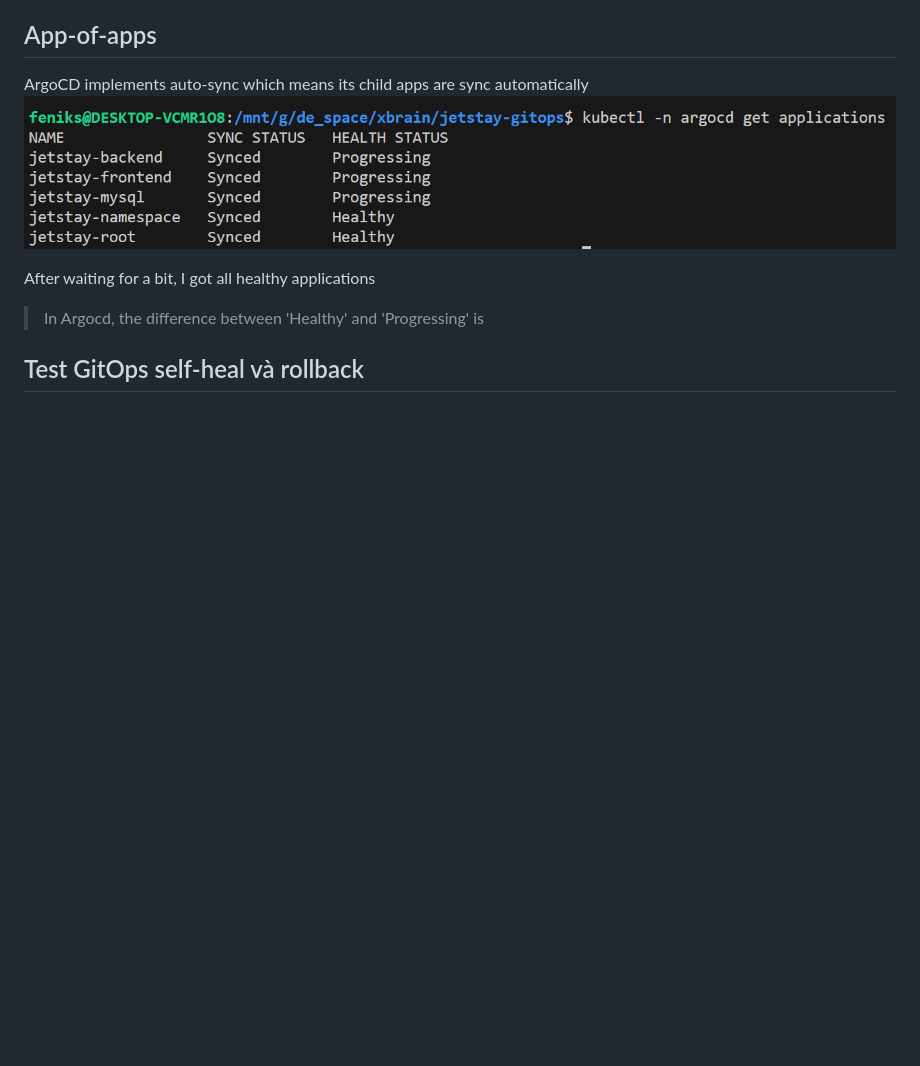
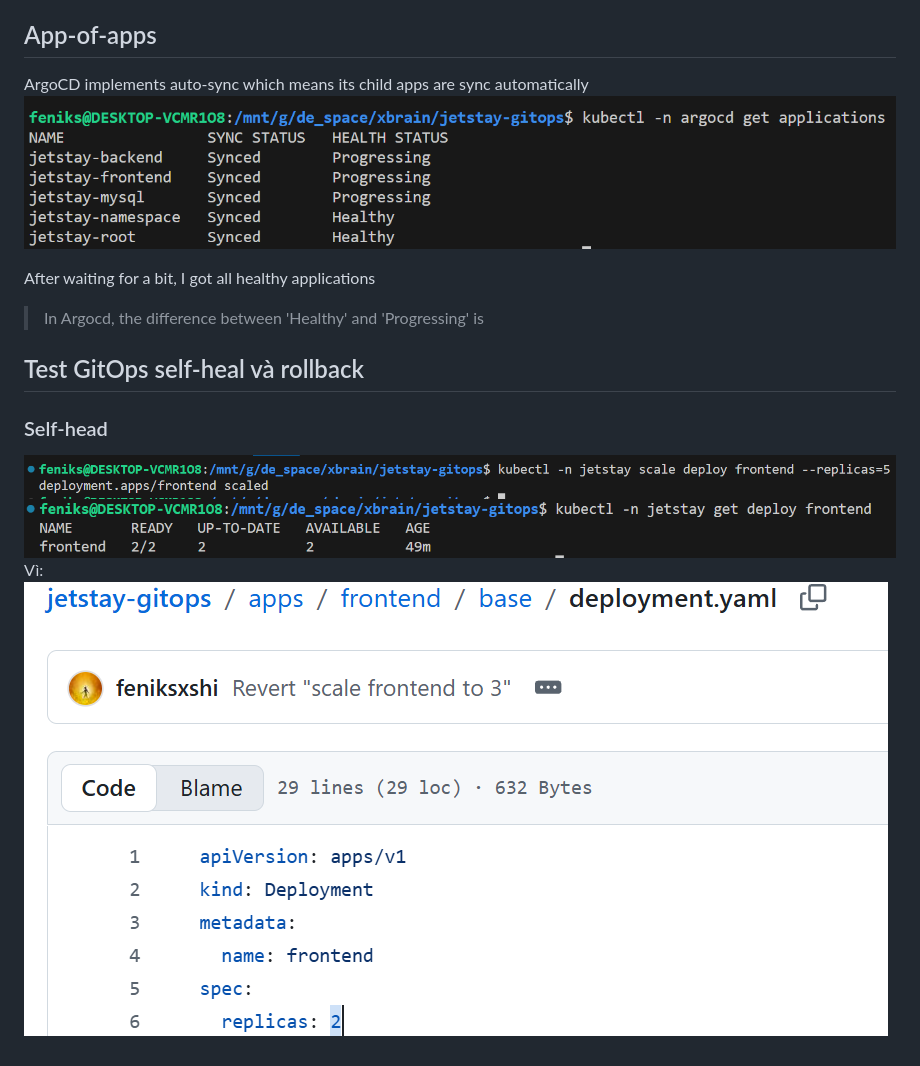
Before and after one commit to feniksxshi/jetstay-gitops, a Markdown page: README.md, the part around the change. GitHub-like rendering; pictures changed too: image-1.png (added), image-2.png (added), image-3.png (added); blank space fills up the shorter version.

Commit message:
self-heal

```diff
--- a/README.md
+++ b/README.md
@@ -22,4 +22,10 @@ After waiting for a bit, I got all healthy applications
 
 <!-- kubectl -n argocd describe application jetstay-mysql -->
 <!-- download CRDs for backend application -->
+
 ## Test GitOps self-heal và rollback
+### Self-head
+![alt text](image-1.png)
+![alt text](image-2.png)
+Vì:
+![alt text](image-3.png)
```
Also changed, not shown: evidence_pack.md (added), image-8.png (added), image-9.png (added), 1 other file.
